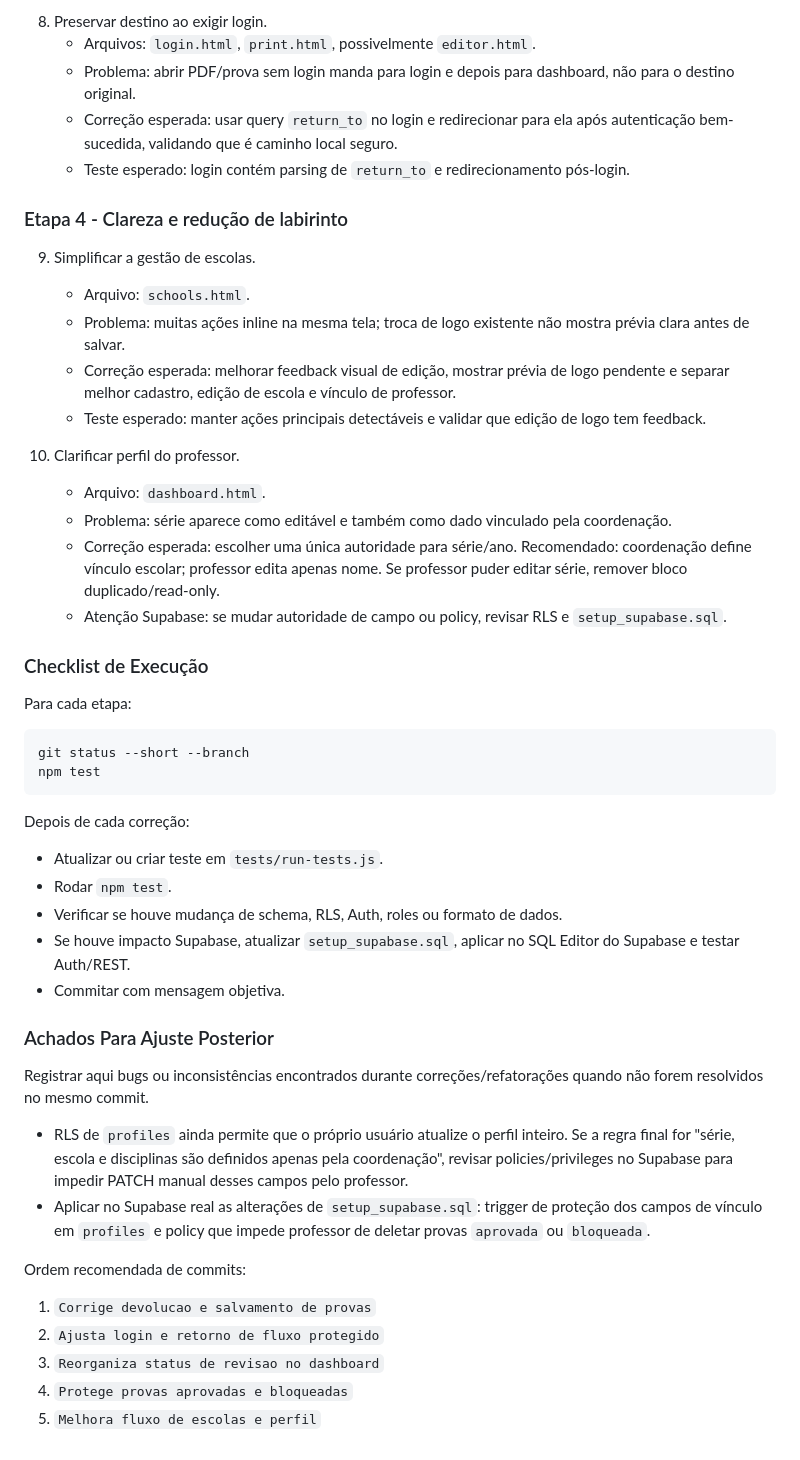
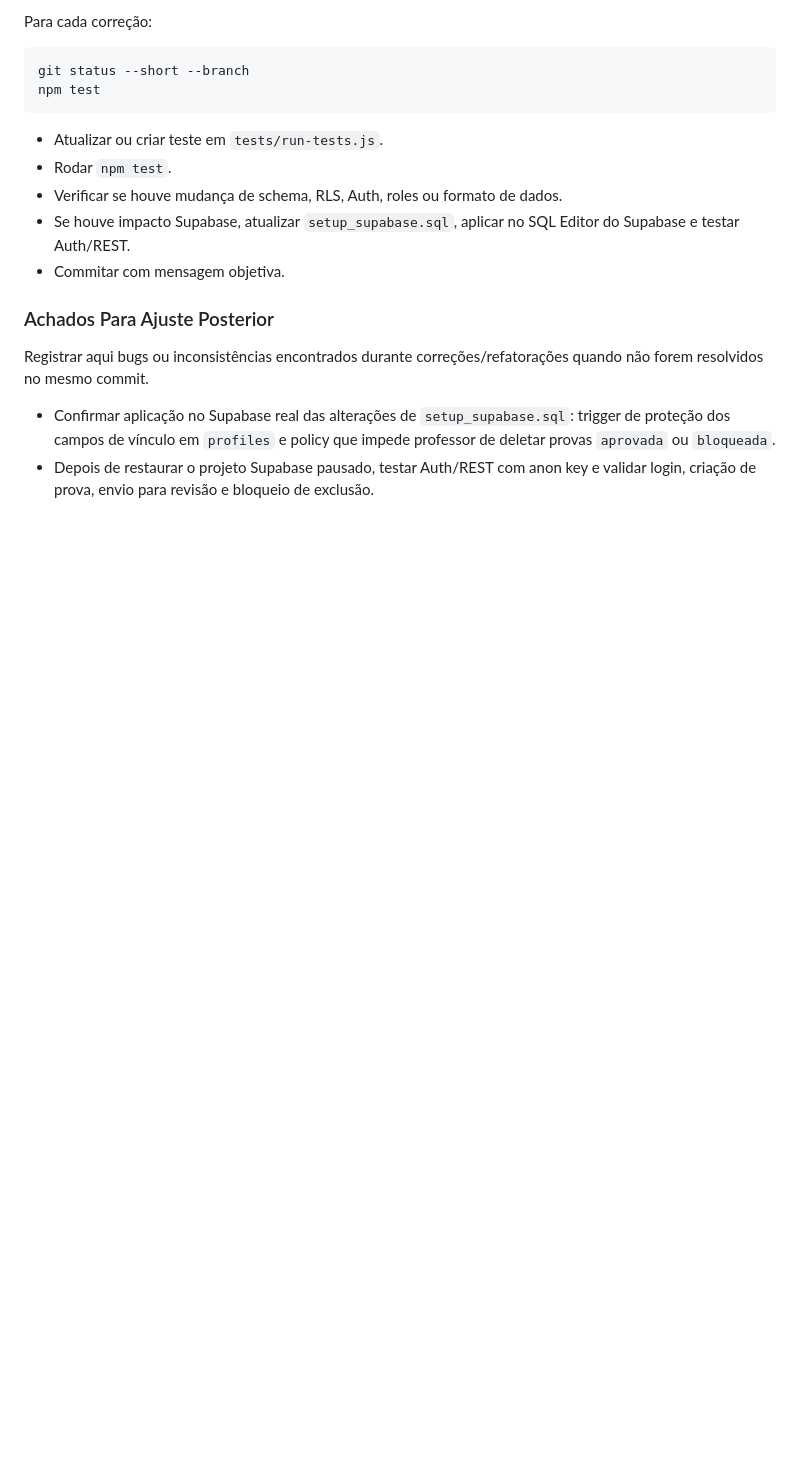
Before and after one commit to barjones1991-ops/gerador-de-provas, a Markdown page: CLAUDE.md, the part around one of its changes. Rendered like a GitHub page; blank space fills up the shorter version.

````diff
--- a/CLAUDE.md
+++ b/CLAUDE.md
@@ -251,33 +207,9 @@ Antes de iniciar qualquer correção ou refatoração, verificar o fluxo complet
-8. Preservar destino ao exigir login.
-   - Arquivos: `login.html`, `print.html`, possivelmente `editor.html`.
-   - Problema: abrir PDF/prova sem login manda para login e depois para dashboard, não para o destino original.
-   - Correção esperada: usar query `return_to` no login e redirecionar para ela após autenticação bem-sucedida, validando que é caminho local seguro.
-   - Teste esperado: login contém parsing de `return_to` e redirecionamento pós-login.
-
-### Etapa 4 - Clareza e redução de labirinto
-
-9. Simplificar a gestão de escolas.
-   - Arquivo: `schools.html`.
-   - Problema: muitas ações inline na mesma tela; troca de logo existente não mostra prévia clara antes de salvar.
-   - Correção esperada: melhorar feedback visual de edição, mostrar prévia de logo pendente e separar melhor cadastro, edição de escola e vínculo de professor.
-   - Teste esperado: manter ações principais detectáveis e validar que edição de logo tem feedback.
-
-10. Clarificar perfil do professor.
-    - Arquivo: `dashboard.html`.
-    - Problema: série aparece como editável e também como dado vinculado pela coordenação.
-    - Correção esperada: escolher uma única autoridade para série/ano. Recomendado: coordenação define vínculo escolar; professor edita apenas nome. Se professor puder editar série, remover bloco duplicado/read-only.
-    - Atenção Supabase: se mudar autoridade de campo ou policy, revisar RLS e `setup_supabase.sql`.
-
-### Checklist de Execução
-
-Para cada etapa:
+Para cada correção:
 
 ```bash
 git status --short --branch
 npm test
 ```
-
-Depois de cada correção:
 
 - Atualizar ou criar teste em `tests/run-tests.js`.
 - Rodar `npm test`.
@@ -289,13 +221,5 @@ Depois de cada correção:
 
 Registrar aqui bugs ou inconsistências encontrados durante correções/refatorações quando não forem resolvidos no mesmo commit.
 
-- RLS de `profiles` ainda permite que o próprio usuário atualize o perfil inteiro. Se a regra final for "série, escola e disciplinas são definidos apenas pela coordenação", revisar policies/privileges no Supabase para impedir PATCH manual desses campos pelo professor.
-- Aplicar no Supabase real as alterações de `setup_supabase.sql`: trigger de proteção dos campos de vínculo em `profiles` e policy que impede professor de deletar provas `aprovada` ou `bloqueada`.
-
-Ordem recomendada de commits:
-
-1. `Corrige devolucao e salvamento de provas`
-2. `Ajusta login e retorno de fluxo protegido`
-3. `Reorganiza status de revisao no dashboard`
-4. `Protege provas aprovadas e bloqueadas`
-5. `Melhora fluxo de escolas e perfil`
+- Confirmar aplicação no Supabase real das alterações de `setup_supabase.sql`: trigger de proteção dos campos de vínculo em `profiles` e policy que impede professor de deletar provas `aprovada` ou `bloqueada`.
+- Depois de restaurar o projeto Supabase pausado, testar Auth/REST com anon key e validar login, criação de prova, envio para revisão e bloqueio de exclusão.
````
Also changed, not shown: other parts of CLAUDE.md (+4 -48 lines).
